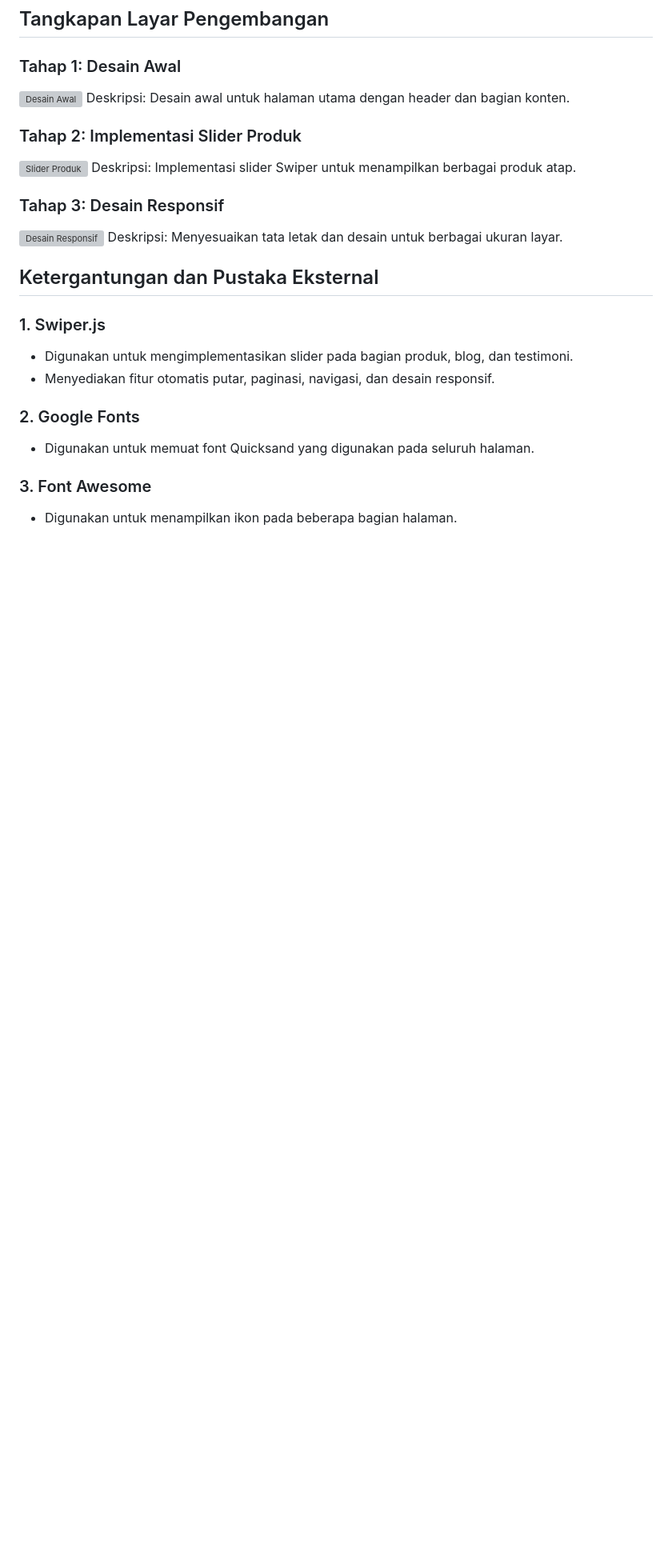
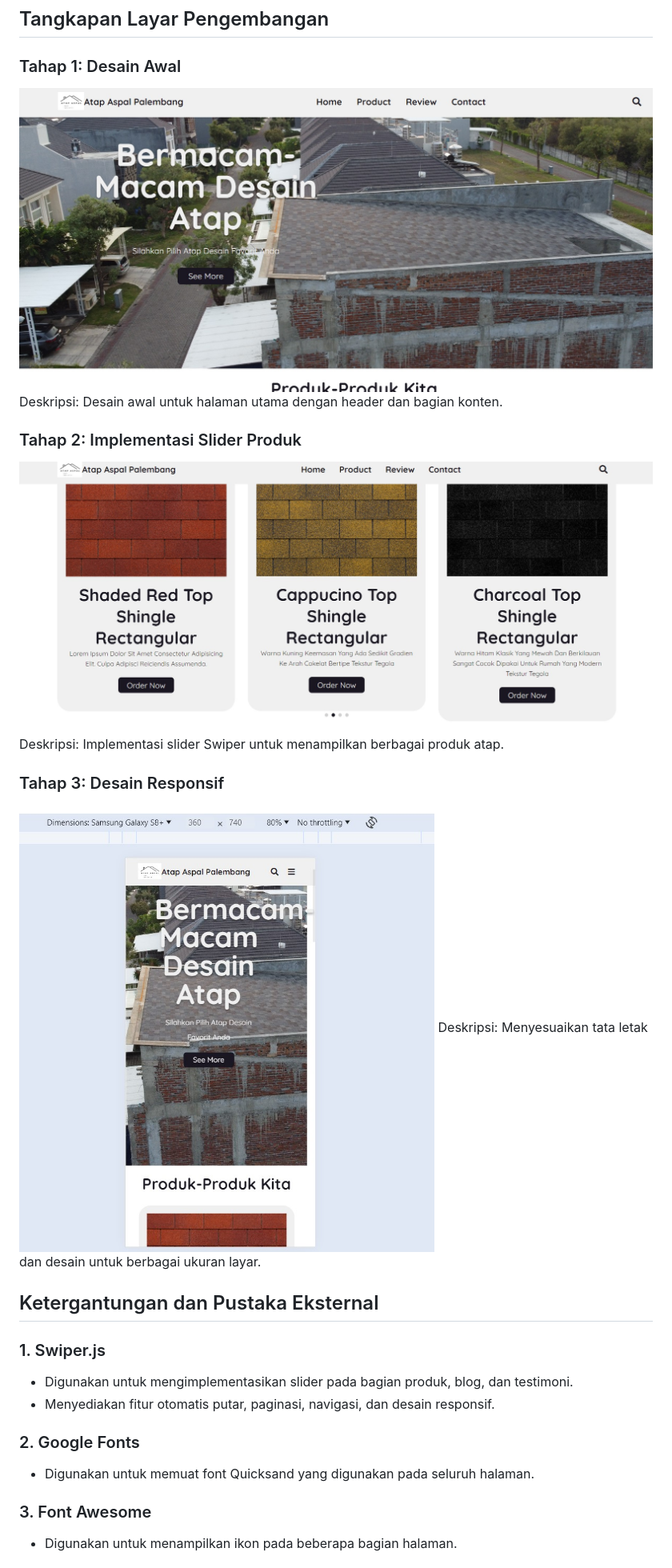
Before and after one commit to FrederickAlexand/milestone-1-FrederickAlexand, a Markdown page: README.md, the part around the change. Shown: that part at 80% size. Rendered like a GitHub page; pictures changed too: images/documentation/awal.jpg (added), images/documentation/responsif.jpg (added), images/documentation/slider.jpg (added); blank space fills up the shorter version; grey boxes are pictures that could not be loaded.

Commit message:
readme and images and css adjustment

```diff
--- a/README.md
+++ b/README.md
@@ -21,15 +21,15 @@ Website Atap Aspal Palembang dirancang untuk memamerkan berbagai produk atap yan
 ## Tangkapan Layar Pengembangan
 
 ### Tahap 1: Desain Awal
-![Desain Awal](screenshots/tahap1.png)
+![Desain Awal](images/documentation/awal.jpg)
 Deskripsi: Desain awal untuk halaman utama dengan header dan bagian konten.
 
 ### Tahap 2: Implementasi Slider Produk
-![Slider Produk](screenshots/tahap2.png)
+![Slider Produk](images/documentation/slider.jpg)
 Deskripsi: Implementasi slider Swiper untuk menampilkan berbagai produk atap.
 
 ### Tahap 3: Desain Responsif
-![Desain Responsif](screenshots/tahap3.png)
+![Desain Responsif](images/documentation/responsif.jpg)
 Deskripsi: Menyesuaikan tata letak dan desain untuk berbagai ukuran layar.
 
 ## Ketergantungan dan Pustaka Eksternal
```
Also changed, not shown: images/tegola/background/tegola.jpg (added), images/tegola/darkslatejakarta.jpeg (added), 2 other files.
